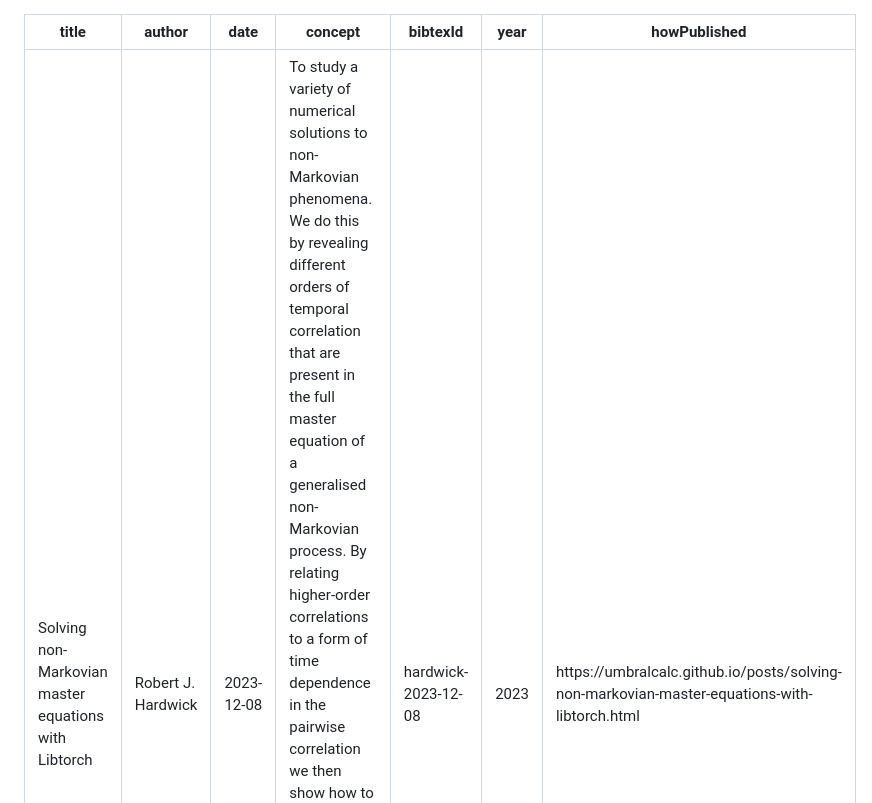
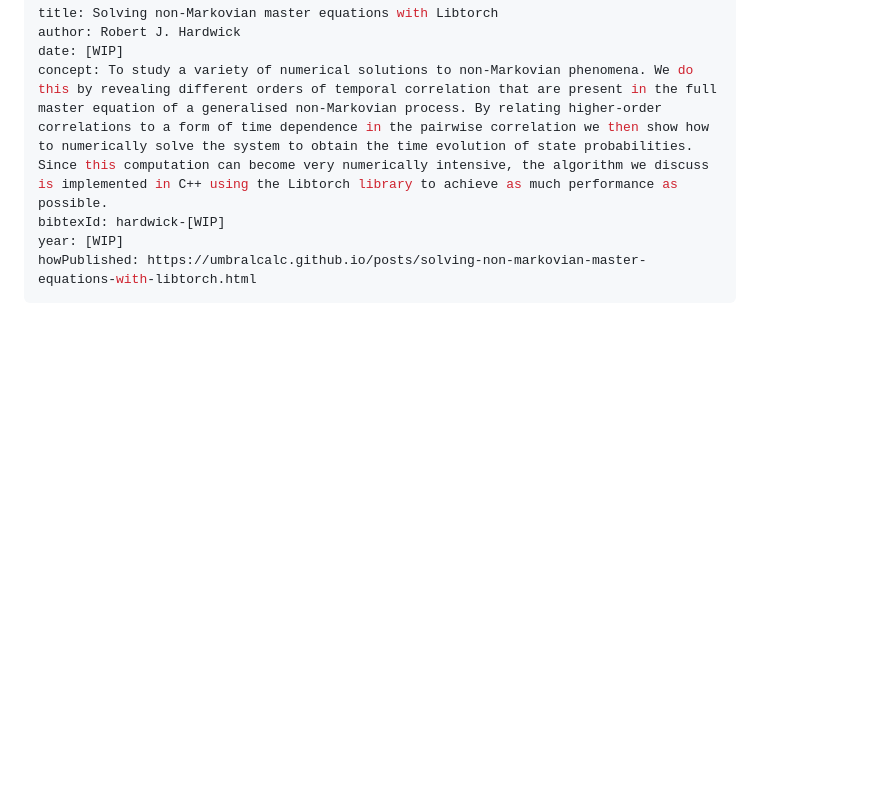
Before and after one commit to umbralcalc/umbralcalc.github.io, a Markdown page: _posts/solving-non-markovian-master-equations-with-libtorch.md, the part around the change. Drawn GitHub-style; blank space fills up the shorter version.

```diff
--- a/_posts/solving-non-markovian-master-equations-with-libtorch.md
+++ b/_posts/solving-non-markovian-master-equations-with-libtorch.md
@@ -1,10 +1,10 @@
 ---
 title: Solving non-Markovian master equations with Libtorch
 author: Robert J. Hardwick
-date: 2023-12-08
+date: [WIP]
 concept: To study a variety of numerical solutions to non-Markovian phenomena. We do this by revealing different orders of temporal correlation that are present in the full master equation of a generalised non-Markovian process. By relating higher-order correlations to a form of time dependence in the pairwise correlation we then show how to numerically solve the system to obtain the time evolution of state probabilities. Since this computation can become very numerically intensive, the algorithm we discuss is implemented in C++ using the Libtorch library to achieve as much performance as possible.
-bibtexId: hardwick-2023-12-08
-year: 2023
+bibtexId: hardwick-[WIP]
+year: [WIP]
 howPublished: https://umbralcalc.github.io/posts/solving-non-markovian-master-equations-with-libtorch.html
 ---
 
```
